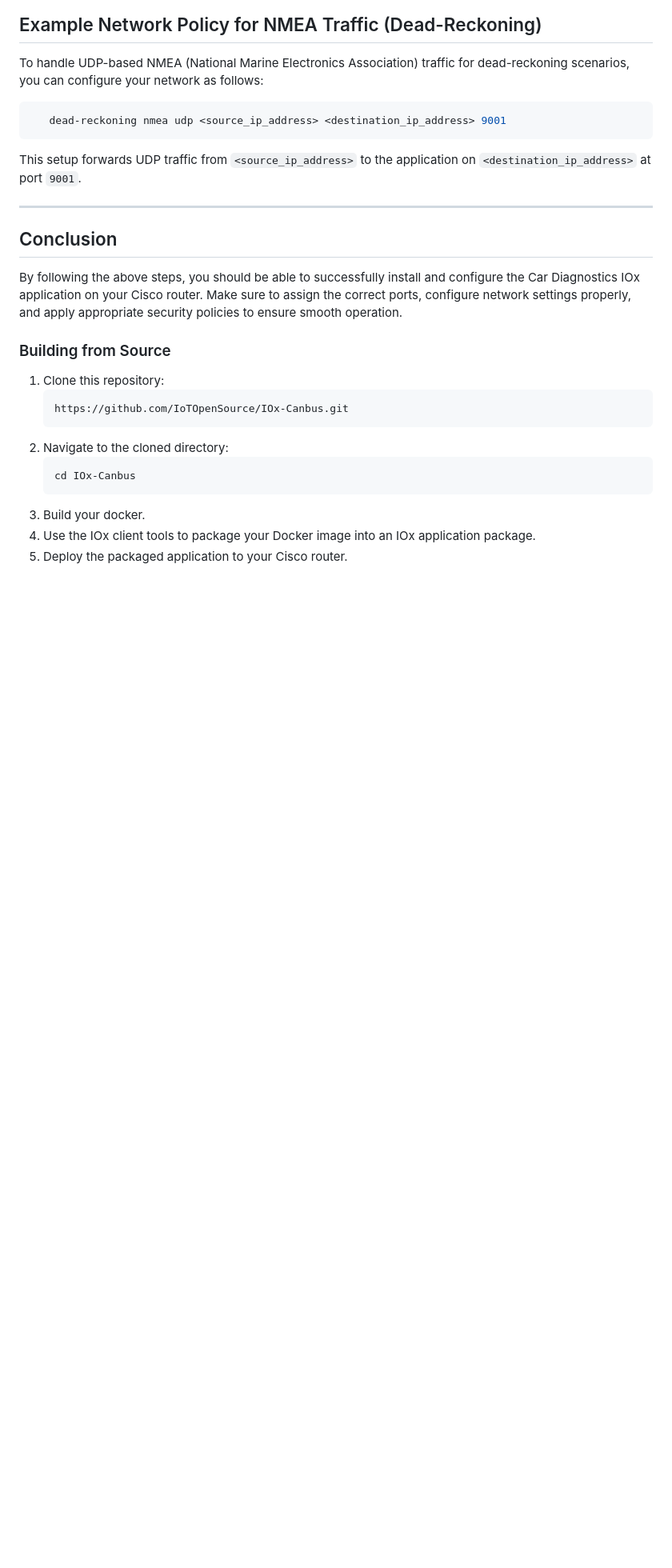
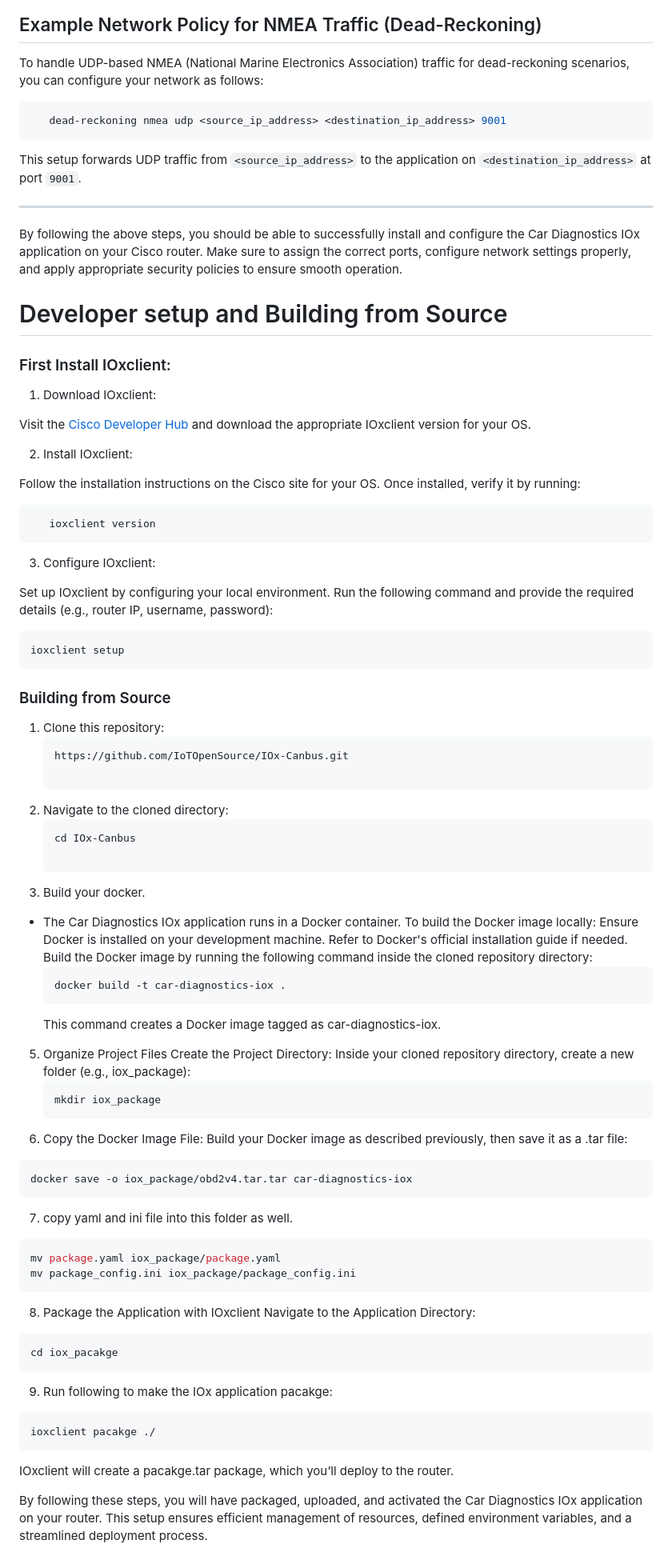
Before and after one commit to IoTOpenSource/IOx-Canbus, a Markdown page: README.md, the part around one of its changes. Shown at 80% size. Rendered like a GitHub page; blank space fills up the shorter version.

````diff
--- a/README.md
+++ b/README.md
@@ -103,18 +106,77 @@ To handle UDP-based NMEA (National Marine Electronics Association) traffic for d
 This setup forwards UDP traffic from `<source_ip_address>` to the application on `<destination_ip_address>` at port `9001`.
 
 ---
+By following the above steps, you should be able to successfully install and configure the Car Diagnostics IOx application on your Cisco router. Make sure to assign the correct ports, configure network settings properly, and apply appropriate security policies to ensure smooth operation.
 
-## Conclusion
 
-By following the above steps, you should be able to successfully install and configure the Car Diagnostics IOx application on your Cisco router. Make sure to assign the correct ports, configure network settings properly, and apply appropriate security policies to ensure smooth operation.
+# Developer setup and Building from Source
+
+
+### First Install IOxclient:
+
+1. Download IOxclient:
+
+Visit the [Cisco Developer Hub](https://developer.cisco.com/docs/iox/) and download the appropriate IOxclient version for your OS.
+
+2. Install IOxclient:
+
+Follow the installation instructions on the Cisco site for your OS.
+Once installed, verify it by running:
+```bash
+   ioxclient version
+```
+3. Configure IOxclient:
+
+Set up IOxclient by configuring your local environment. Run the following command and provide the required details (e.g., router IP, username, password):
+```bash
+ioxclient setup
+```
 
 ### Building from Source
 1. Clone this repository:
    ```bash
    https://github.com/IoTOpenSource/IOx-Canbus.git
+
 2. Navigate to the cloned directory:
    ```bash
    cd IOx-Canbus
+
 3. Build your docker.
-4. Use the IOx client tools to package your Docker image into an IOx application package.
-5. Deploy the packaged application to your Cisco router.
+- The Car Diagnostics IOx application runs in a Docker container. To build the Docker image locally:
+      Ensure Docker is installed on your development machine. Refer to Docker's official installation guide if needed.
+      Build the Docker image by running the following command inside the cloned repository directory:
+  ```bash
+  docker build -t car-diagnostics-iox .
+  ```
+  This command creates a Docker image tagged as car-diagnostics-iox.
+
+
+5. Organize Project Files
+     Create the Project Directory:
+      Inside your cloned repository directory, create a new folder (e.g., iox_package):
+   ```bash
+   mkdir iox_package
+   ```
+6. Copy the Docker Image File:
+Build your Docker image as described previously, then save it as a .tar file:
+```bash
+docker save -o iox_package/obd2v4.tar.tar car-diagnostics-iox
+```
+7. copy yaml and ini file into this folder as well.
+```bash
+mv package.yaml iox_package/package.yaml
+mv package_config.ini iox_package/package_config.ini
+```
+8. Package the Application with IOxclient
+Navigate to the Application Directory:
+```bash
+cd iox_pacakge
+```
+9. Run following to make the IOx application pacakge:
+```bash
+ioxclient pacakge ./
+```
+
+IOxclient will create a pacakge.tar package, which you’ll deploy to the router.
+
+By following these steps, you will have packaged, uploaded, and activated the Car Diagnostics IOx application on your router. This setup ensures efficient management of resources, defined environment variables, and a streamlined deployment process.
````
Also changed, not shown: other parts of README.md (+3 -0 lines).
